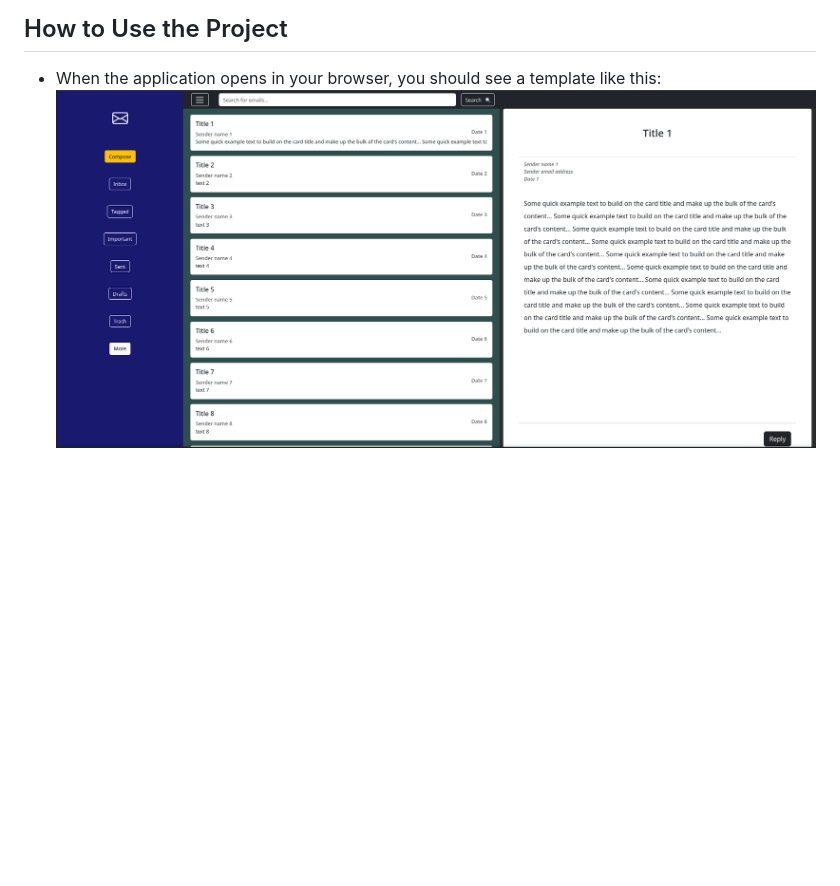
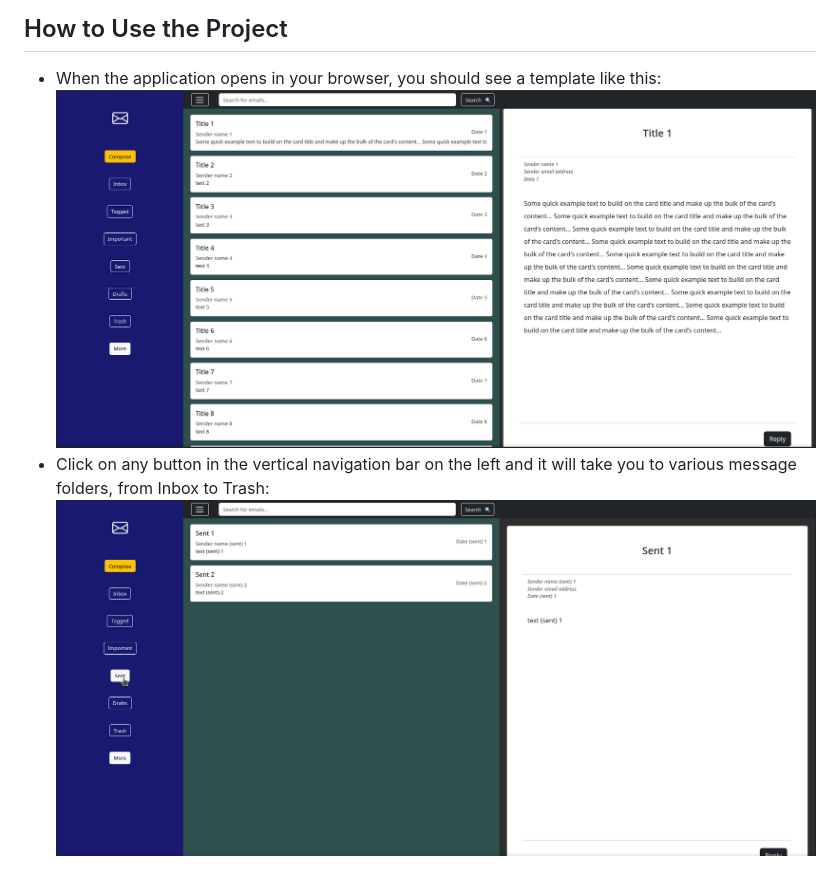
Before and after one commit to kristijanH1998/bootstrap-email-hornung, a Markdown page: README.md, the part around the change. GitHub-like rendering; pictures changed too: screenshots/message-folder-sent.png (added); blank space fills up the shorter version.

Commit message:
Send folder screenshot added

```diff
--- a/README.md
+++ b/README.md
@@ -46,4 +46,6 @@ Bootstrap Grid Project - final JavaScript project for BVT Module 1 (Introduction
 
 ## How to Use the Project
 * When the application opens in your browser, you should see a template like this:
-![start screen - home page](/screenshots/bootstrap-email-1.png?raw=true "Starting Page")
+![start screen - home page](/screenshots/home-page-inbox.png?raw=true "Starting Page")
+* Click on any button in the vertical navigation bar on the left and it will take you to various message folders, from Inbox to Trash:
+![Sent folder](/screenshots/message-folder-sent.png?raw=true "'Sent' folder")
```
Also changed, not shown: screenshots/home-page-inbox.png (renamed from screenshots/bootstrap-email-1.png).
